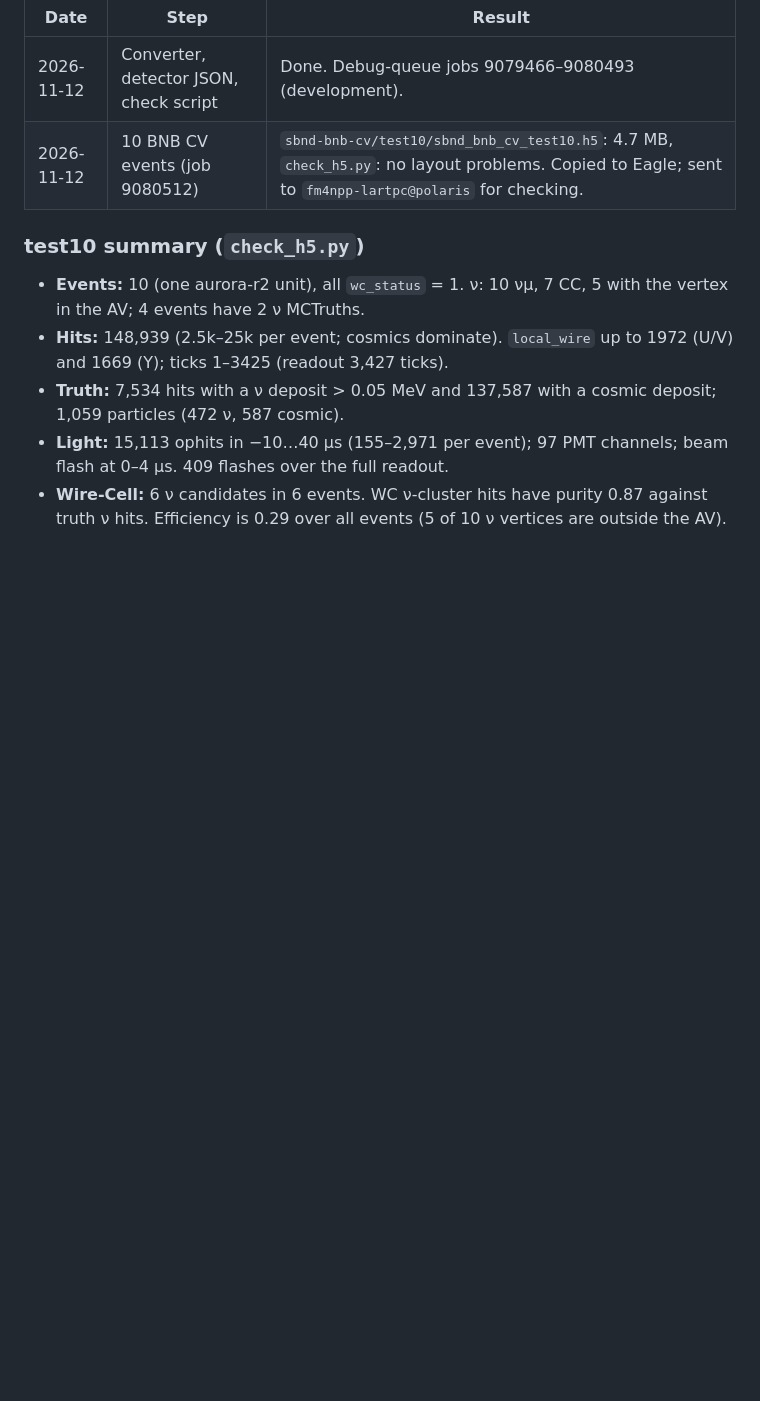
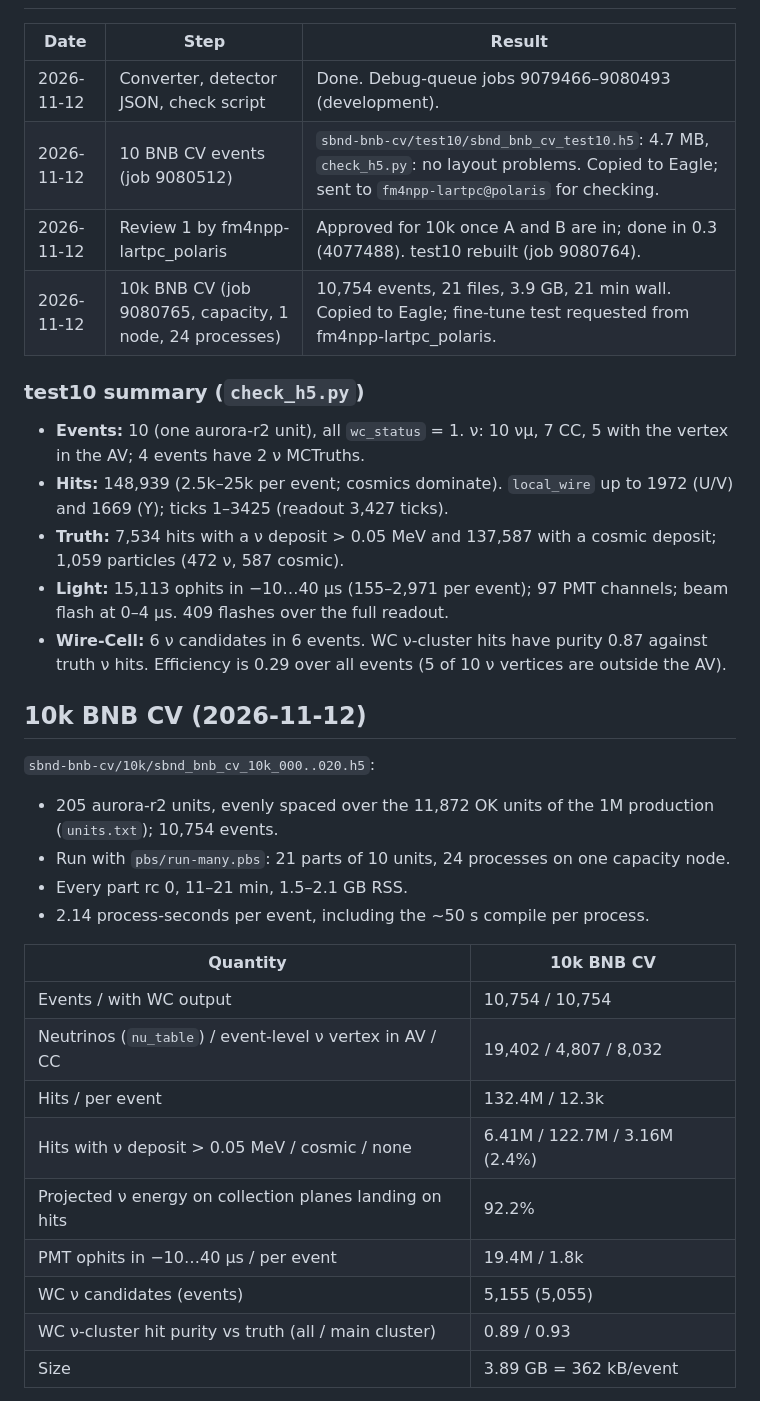
Before and after one commit to HaiwangYu/fm4npp-lartpc, a Markdown page: multi-modal-qlmatch/docs/sbnd-h5maker.md, the part around one of its changes. Drawn GitHub-style; blank space fills up the shorter version.

Commit message:
docs/sbnd-h5maker: 10k BNB CV results, full-sample cost estimate (#11)
Co-Authored-By: Claude Opus 5.5 <noreply@anthropic.com>
Claude-Session: https://claude.ai/code/session_01XMgkzKLpD2NNXhwEwTXfwg

```diff
--- a/multi-modal-qlmatch/docs/sbnd-h5maker.md
+++ b/multi-modal-qlmatch/docs/sbnd-h5maker.md
@@ -67,6 +67,8 @@ The default is ±1 RMS.
 |---|---|---|
 | 2026-11-12 | Converter, detector JSON, check script | Done. Debug-queue jobs 9079466–9080493 (development). |
 | 2026-11-12 | 10 BNB CV events (job 9080512) | `sbnd-bnb-cv/test10/sbnd_bnb_cv_test10.h5`: 4.7 MB, `check_h5.py`: no layout problems. Copied to Eagle; sent to `fm4npp-lartpc@polaris` for checking. |
+| 2026-11-12 | Review 1 by fm4npp-lartpc_polaris | Approved for 10k once A and B are in; done in 0.3 (4077488). test10 rebuilt (job 9080764). |
+| 2026-11-12 | 10k BNB CV (job 9080765, capacity, 1 node, 24 processes) | 10,754 events, 21 files, 3.9 GB, 21 min wall. Copied to Eagle; fine-tune test requested from fm4npp-lartpc_polaris. |
 
 ### test10 summary (`check_h5.py`)
 
@@ -75,3 +77,24 @@ The default is ±1 RMS.
 - **Truth:** 7,534 hits with a ν deposit > 0.05 MeV and 137,587 with a cosmic deposit; 1,059 particles (472 ν, 587 cosmic).
 - **Light:** 15,113 ophits in −10…40 µs (155–2,971 per event); 97 PMT channels; beam flash at 0–4 µs. 409 flashes over the full readout.
 - **Wire-Cell:** 6 ν candidates in 6 events. WC ν-cluster hits have purity 0.87 against truth ν hits. Efficiency is 0.29 over all events (5 of 10 ν vertices are outside the AV).
+
+## 10k BNB CV (2026-11-12)
+
+`sbnd-bnb-cv/10k/sbnd_bnb_cv_10k_000..020.h5`:
+- 205 aurora-r2 units, evenly spaced over the 11,872 OK units of the 1M production (`units.txt`); 10,754 events.
+- Run with `pbs/run-many.pbs`: 21 parts of 10 units, 24 processes on one capacity node.
+- Every part rc 0, 11–21 min, 1.5–2.1 GB RSS.
+- 2.14 process-seconds per event, including the ~50 s compile per process.
+
+| Quantity | 10k BNB CV |
+|---|---|
+| Events / with WC output | 10,754 / 10,754 |
+| Neutrinos (`nu_table`) / event-level ν vertex in AV / CC | 19,402 / 4,807 / 8,032 |
+| Hits / per event | 132.4M / 12.3k |
+| Hits with ν deposit > 0.05 MeV / cosmic / none | 6.41M / 122.7M / 3.16M (2.4%) |
+| Projected ν energy on collection planes landing on hits | 92.2% |
+| PMT ophits in −10…40 µs / per event | 19.4M / 1.8k |
+| WC ν candidates (events) | 5,155 (5,055) |
+| WC ν-cluster hit purity vs truth (all / main cluster) | 0.89 / 0.93 |
+| Size | 3.89 GB = 362 kB/event |
+
```
Also changed, not shown: other parts of multi-modal-qlmatch/docs/sbnd-h5maker.md (+13 -0 lines).
